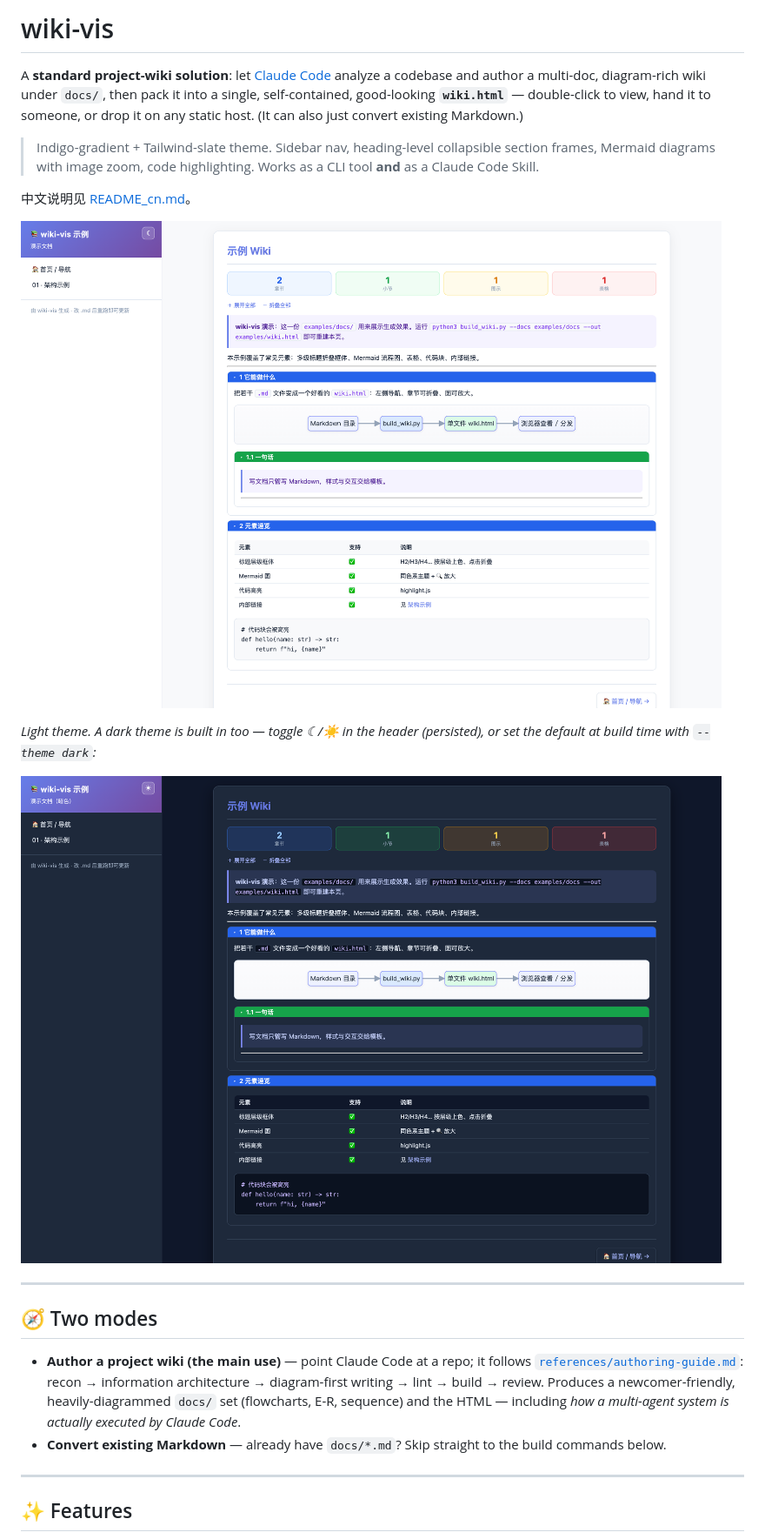
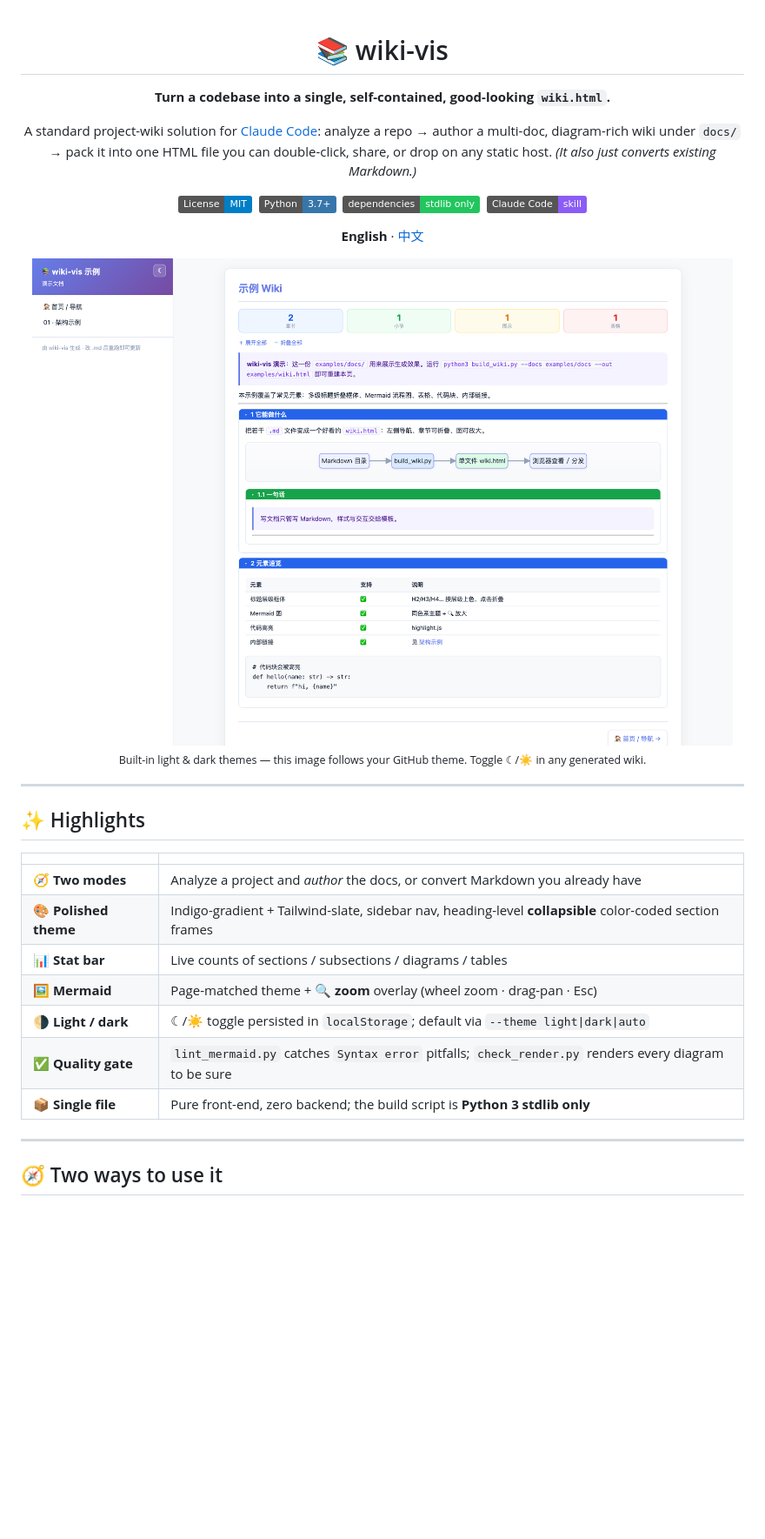
Before and after one commit to yanqiyang62/wiki-vis, a Markdown page: README.md, the part around one of its changes. Shown at 87% size. GitHub-like rendering; badges without logos; blank space fills up the shorter version.

```diff
--- a/README.md
+++ b/README.md
@@ -1,25 +1,42 @@
-# wiki-vis
+<div align="center">
 
-A **standard project-wiki solution**: let [Claude Code](https://claude.com/claude-code) analyze a codebase and author a multi-doc, diagram-rich wiki under `docs/`, then pack it into a single, self-contained, good-looking **`wiki.html`** — double-click to view, hand it to someone, or drop it on any static host. (It can also just convert existing Markdown.)
+# 📚 wiki-vis
 
-> Indigo-gradient + Tailwind-slate theme. Sidebar nav, heading-level collapsible section frames, Mermaid diagrams with image zoom, code highlighting. Works as a CLI tool **and** as a Claude Code Skill.
+**Turn a codebase into a single, self-contained, good-looking `wiki.html`.**
 
-中文说明见 [README_cn.md](README_cn.md)。
+A standard project-wiki solution for [Claude Code](https://claude.com/claude-code): analyze a repo → author a multi-doc, diagram-rich wiki under `docs/` → pack it into one HTML file you can double-click, share, or drop on any static host. *(It also just converts existing Markdown.)*
 
-![wiki-vis — light](assets/screenshot.png)
+[![License: MIT](https://img.shields.io/badge/License-MIT-blue.svg)](LICENSE)
+&nbsp;![Python](https://img.shields.io/badge/Python-3.7%2B-3776AB?logo=python&logoColor=white)
+&nbsp;![Dependencies](https://img.shields.io/badge/dependencies-stdlib%20only-22c55e)
+&nbsp;![Claude Code](https://img.shields.io/badge/Claude%20Code-skill-8B5CF6)
 
-*Light theme. A dark theme is built in too — toggle ☾/☀ in the header (persisted), or set the default at build time with `--theme dark`:*
+**English** · [中文](README_cn.md)
 
-![wiki-vis — dark](assets/screenshot-dark.png)
+<picture>
+  <source media="(prefers-color-scheme: dark)" srcset="assets/screenshot-dark.png">
+  <img alt="wiki-vis screenshot" src="assets/screenshot.png" width="860">
+</picture>
+
+<sub>Built-in light & dark themes — this image follows your GitHub theme. Toggle ☾/☀ in any generated wiki.</sub>
+
+</div>
 
 ---
 
-## 🧭 Two modes
+## ✨ Highlights
 
-- **Author a project wiki (the main use)** — point Claude Code at a repo; it follows [`references/authoring-guide.md`](references/authoring-guide.md): recon → information architecture → diagram-first writing → lint → build → review. Produces a newcomer-friendly, heavily-diagrammed `docs/` set (flowcharts, E-R, sequence) and the HTML — including *how a multi-agent system is actually executed by Claude Code*.
-- **Convert existing Markdown** — already have `docs/*.md`? Skip straight to the build commands below.
+| | |
+|---|---|
+| 🧭 **Two modes** | Analyze a project and *author* the docs, or convert Markdown you already have |
+| 🎨 **Polished theme** | Indigo-gradient + Tailwind-slate, sidebar nav, heading-level **collapsible** color-coded section frames |
+| 📊 **Stat bar** | Live counts of sections / subsections / diagrams / tables |
+| 🖼️ **Mermaid** | Page-matched theme + **🔍 zoom** overlay (wheel zoom · drag-pan · Esc) |
+| 🌗 **Light / dark** | ☾/☀ toggle persisted in `localStorage`; default via `--theme light\|dark\|auto` |
+| ✅ **Quality gate** | `lint_mermaid.py` catches `Syntax error` pitfalls; `check_render.py` renders every diagram to be sure |
+| 📦 **Single file** | Pure front-end, zero backend; the build script is **Python 3 stdlib only** |
 
 ---
 
-## ✨ Features
+## 🧭 Two ways to use it
 
```
Also changed, not shown: other parts of README.md (+90 -74 lines), README_cn.md (+116 -84 lines).
